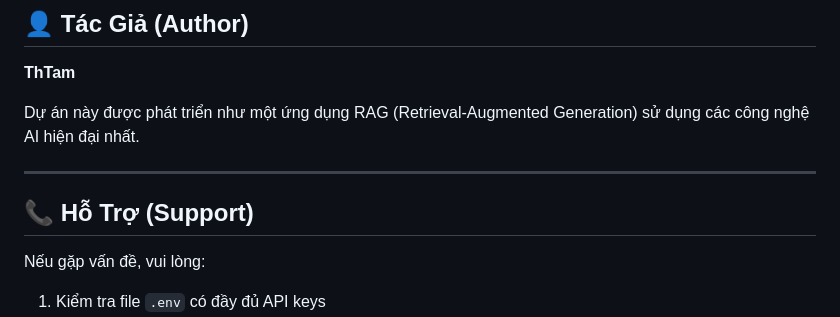
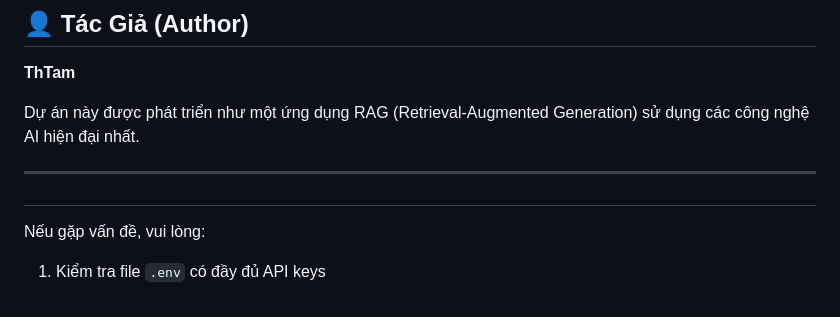
Before and after one commit to ThTam-20/-Chatbot-Medical, a Markdown page: README.md, the part around the change. Drawn GitHub-style.

Commit message:
Remove Support section from README
Removed the Support section from the README.

```diff
--- a/README.md
+++ b/README.md
@@ -252,8 +252,7 @@ Dự án này được phát triển như một ứng dụng RAG (Retrieval-Augm
 
 ---
 
-## 📞 Hỗ Trợ (Support)
-
+##
 Nếu gặp vấn đề, vui lòng:
 1. Kiểm tra file `.env` có đầy đủ API keys
 2. Xác minh Pinecone index được khởi tạo thành công
```
